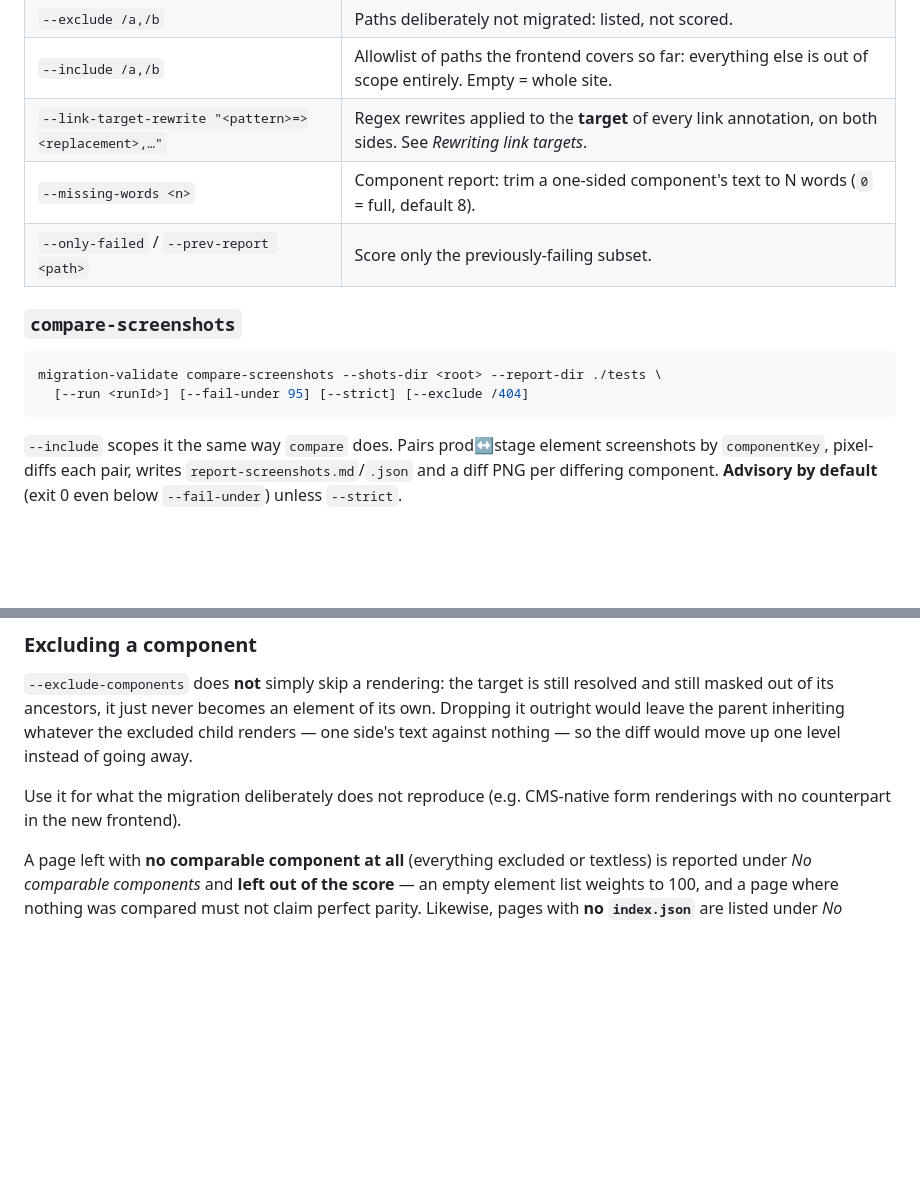
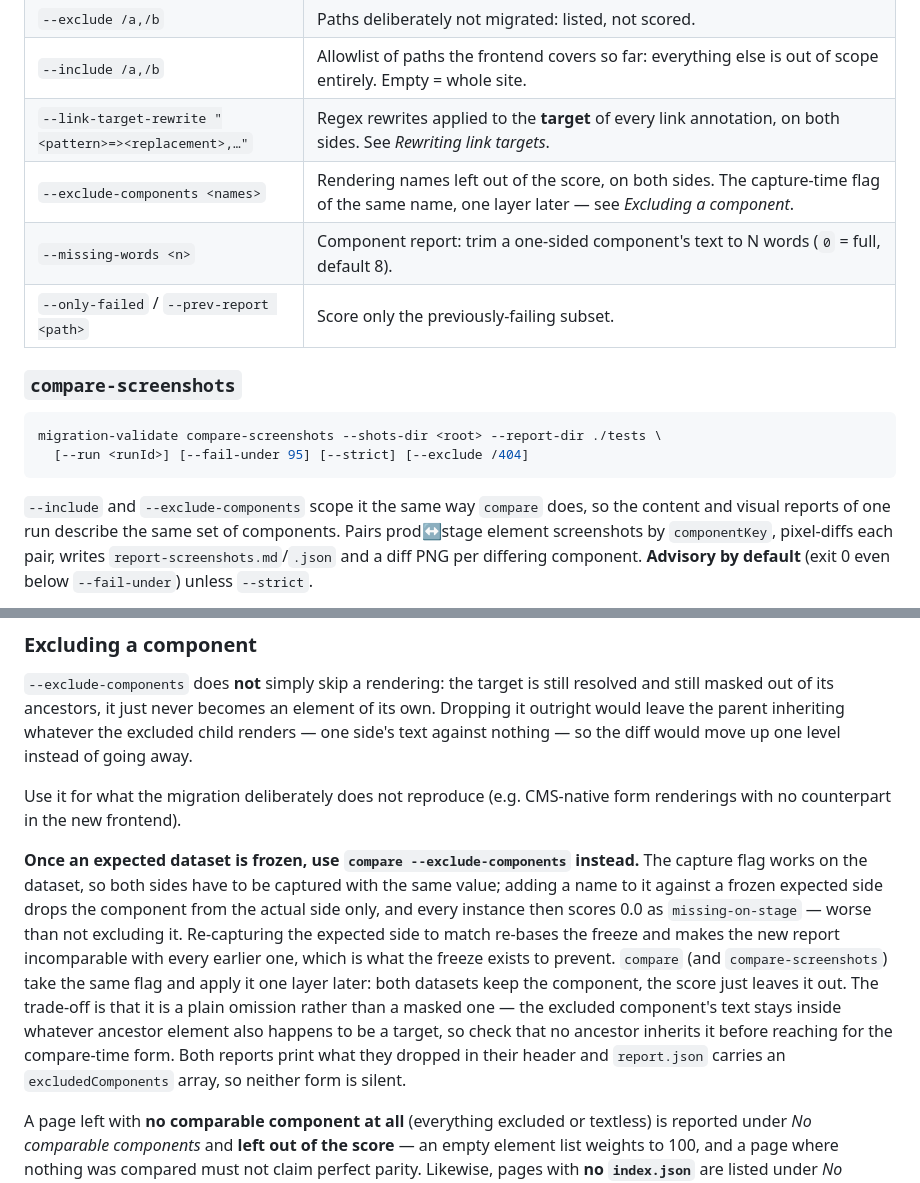
Before and after one commit to uniform-collab/migration-validation-toolkit, a Markdown page: README.md, 2 parts joined by grey strips. Rendered like a GitHub page; blank space fills up the shorter version.

Commit message:
README: when to use compare --exclude-components instead of capture's
Documents the frozen-dataset case the new flag exists for, and its one
trade-off against the capture-time form: compare omits the element, it does not
mask the component's text out of an ancestor that is also a target, so check no
ancestor inherits it first.

Co-Authored-By: Claude Opus 5 (1M context) <noreply@anthropic.com>
Claude-Session: https://claude.ai/code/session_016NyYSVVy4x39ygiTHaqCDy

````diff
--- a/README.md
+++ b/README.md
@@ -116,6 +116,7 @@ migration-validate compare --expected ./expected-v2 --actual ./actual-v2 \
 | `--exclude /a,/b` | Paths deliberately not migrated: listed, not scored. |
 | `--include /a,/b` | Allowlist of paths the frontend covers so far: everything else is out of scope entirely. Empty = whole site. |
 | `--link-target-rewrite "<pattern>=><replacement>,…"` | Regex rewrites applied to the **target** of every link annotation, on both sides. See *Rewriting link targets*. |
+| `--exclude-components <names>` | Rendering names left out of the score, on both sides. The capture-time flag of the same name, one layer later — see *Excluding a component*. |
 | `--missing-words <n>` | Component report: trim a one-sided component's text to N words (`0` = full, default 8). |
 | `--only-failed` / `--prev-report <path>` | Score only the previously-failing subset. |
 
@@ -126,7 +127,8 @@ migration-validate compare-screenshots --shots-dir <root> --report-dir ./tests \
   [--run <runId>] [--fail-under 95] [--strict] [--exclude /404]
 ```
 
-`--include` scopes it the same way `compare` does. Pairs prod↔stage element screenshots by
+`--include` and `--exclude-components` scope it the same way `compare` does, so the content and
+visual reports of one run describe the same set of components. Pairs prod↔stage element screenshots by
 `componentKey`, pixel-diffs each pair, writes
 `report-screenshots.md`/`.json` and a diff PNG per differing component. **Advisory by default**
 (exit 0 even below `--fail-under`) unless `--strict`.
@@ -304,6 +306,18 @@ so the diff would move up one level instead of going away.
 
 Use it for what the migration deliberately does not reproduce (e.g. CMS-native form renderings with
 no counterpart in the new frontend).
+
+**Once an expected dataset is frozen, use `compare --exclude-components` instead.** The capture flag
+works on the dataset, so both sides have to be captured with the same value; adding a name to it
+against a frozen expected side drops the component from the actual side only, and every instance
+then scores 0.0 as `missing-on-stage` — worse than not excluding it. Re-capturing the expected side
+to match re-bases the freeze and makes the new report incomparable with every earlier one, which is
+what the freeze exists to prevent. `compare` (and `compare-screenshots`) take the same flag and
+apply it one layer later: both datasets keep the component, the score just leaves it out. The
+trade-off is that it is a plain omission rather than a masked one — the excluded component's text
+stays inside whatever ancestor element also happens to be a target, so check that no ancestor
+inherits it before reaching for the compare-time form. Both reports print what they dropped in
+their header and `report.json` carries an `excludedComponents` array, so neither form is silent.
 
 A page left with **no comparable component at all** (everything excluded or textless) is reported
 under *No comparable components* and **left out of the score** — an empty element list weights to
````
